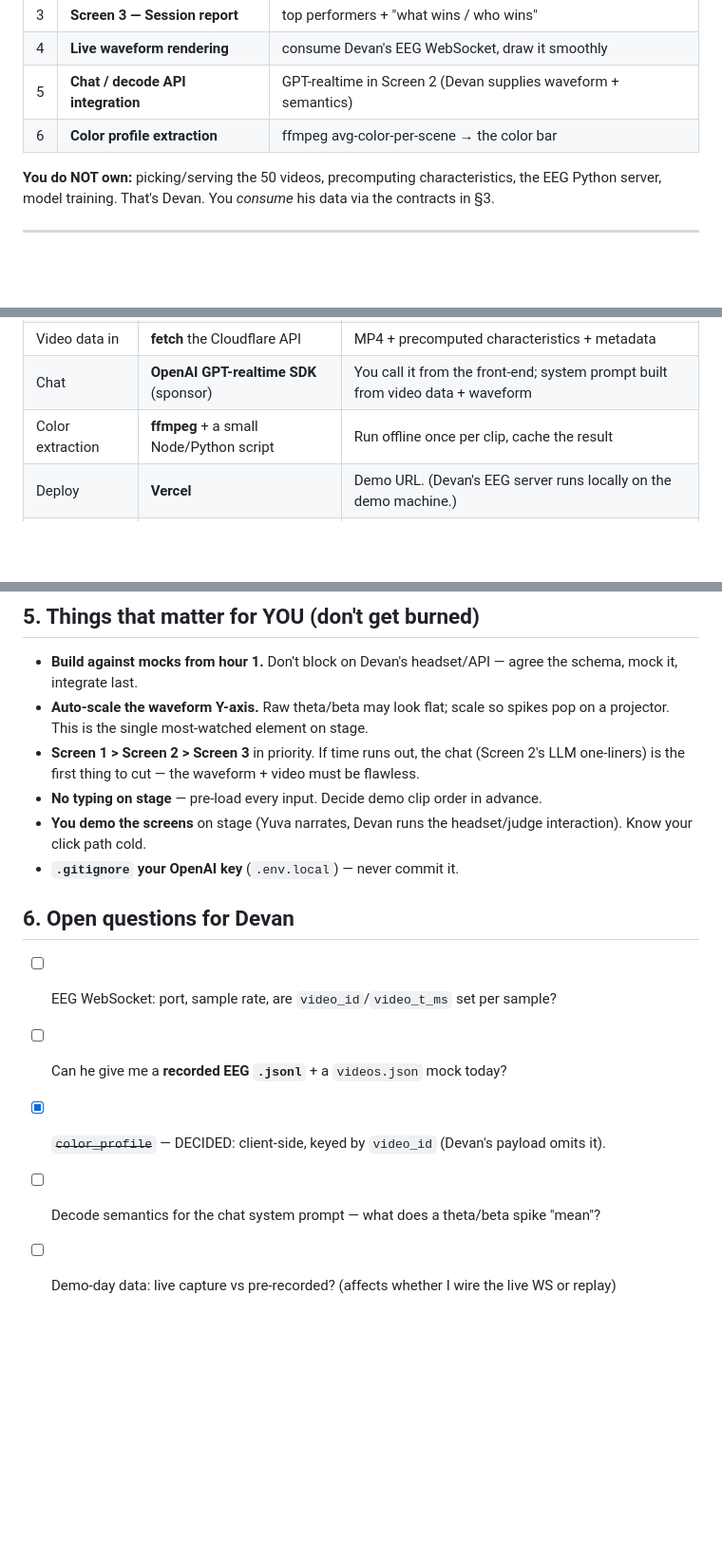
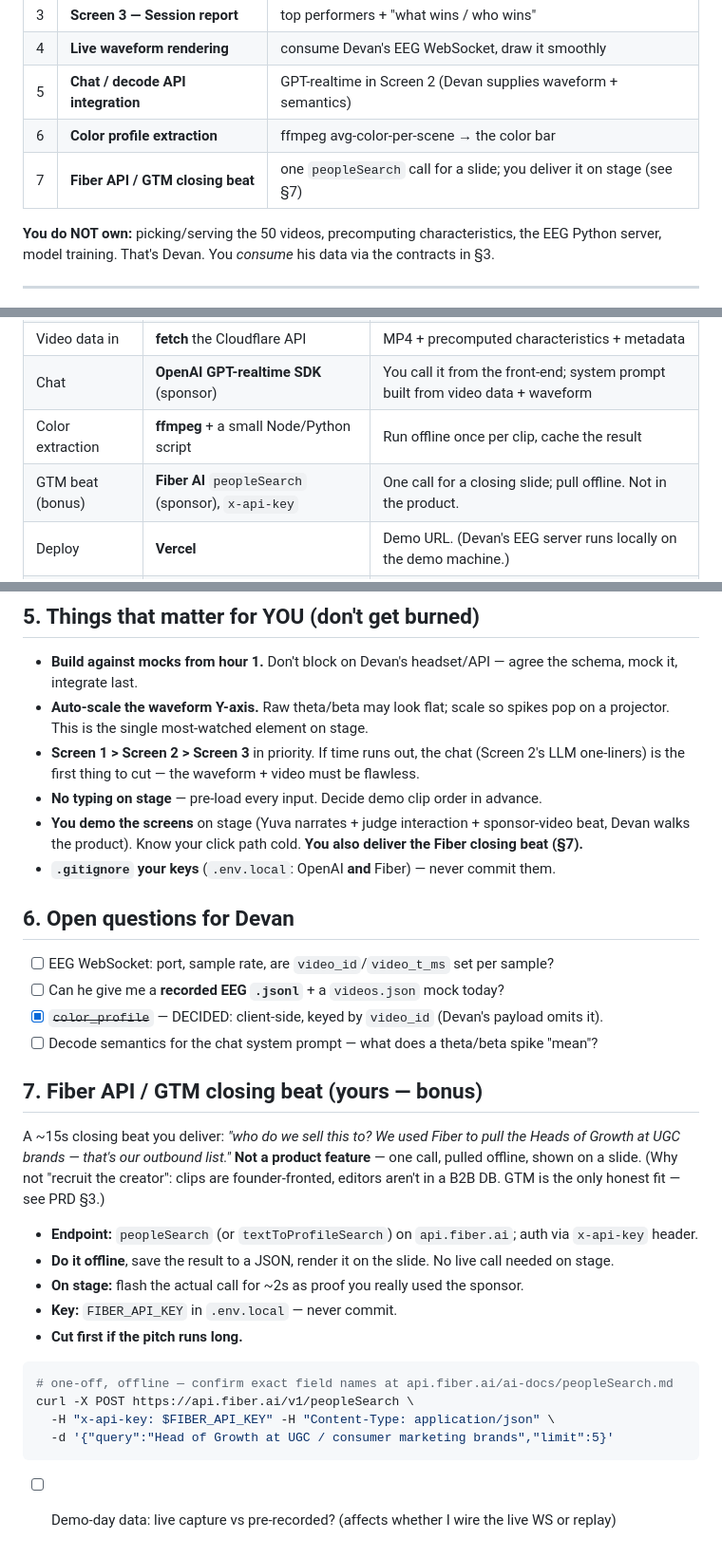
Before and after one commit to Bobthe3/ychackaton626, a Markdown page: prd-holly.md, 3 parts joined by grey strips. Shown at 95% size. Rendered like a GitHub page; blank space fills up the shorter version.

Commit message:
prd-holly: add Fiber API / GTM closing beat as Holly's deliverable
Add deliverable #7 + tech-stack row + §7 with the offline peopleSearch
call and stage notes. Note OpenAI+Fiber keys in .env.local; update stage
role line (Holly delivers the Fiber closing beat).

Co-Authored-By: Claude Opus 4.8 (1M context) <noreply@anthropic.com>

````diff
--- a/prd-holly.md
+++ b/prd-holly.md
@@ -12,6 +12,7 @@
 | 4 | **Live waveform rendering** | consume Devan's EEG WebSocket, draw it smoothly |
 | 5 | **Chat / decode API integration** | GPT-realtime in Screen 2 (Devan supplies waveform + semantics) |
 | 6 | **Color profile extraction** | ffmpeg avg-color-per-scene → the color bar |
+| 7 | **Fiber API / GTM closing beat** | one `peopleSearch` call for a slide; you deliver it on stage (see §7) |
 
 **You do NOT own:** picking/serving the 50 videos, precomputing characteristics, the EEG Python
 server, model training. That's Devan. You *consume* his data via the contracts in §3.
@@ -29,6 +30,7 @@ server, model training. That's Devan. You *consume* his data via the contracts i
 | Video data in | **fetch** the Cloudflare API | MP4 + precomputed characteristics + metadata |
 | Chat | **OpenAI GPT-realtime SDK** (sponsor) | You call it from the front-end; system prompt built from video data + waveform |
 | Color extraction | **ffmpeg** + a small Node/Python script | Run offline once per clip, cache the result |
+| GTM beat (bonus) | **Fiber AI** `peopleSearch` (sponsor), `x-api-key` | One call for a closing slide; pull offline. Not in the product. |
 | Deploy | **Vercel** | Demo URL. (Devan's EEG server runs locally on the demo machine.) |
 | Build accelerant | **Claude Code** | Lean on it for uPlot wiring, ffmpeg script, shadcn layout |
 
@@ -185,9 +187,9 @@ Devan gives you the **interpretation rules**; you assemble the prompt + stream t
 - **Screen 1 > Screen 2 > Screen 3** in priority. If time runs out, the chat (Screen 2's LLM
   one-liners) is the first thing to cut — the waveform + video must be flawless.
 - **No typing on stage** — pre-load every input. Decide demo clip order in advance.
-- **You demo the screens** on stage (Yuva narrates, Devan runs the headset/judge interaction).
-  Know your click path cold.
-- **`.gitignore` your OpenAI key** (`.env.local`) — never commit it.
+- **You demo the screens** on stage (Yuva narrates + judge interaction + sponsor-video beat, Devan
+  walks the product). Know your click path cold. **You also deliver the Fiber closing beat (§7).**
+- **`.gitignore` your keys** (`.env.local`: OpenAI **and** Fiber) — never commit them.
 
 ## 6. Open questions for Devan
 
@@ -195,4 +197,24 @@ Devan gives you the **interpretation rules**; you assemble the prompt + stream t
 - [ ] Can he give me a **recorded EEG `.jsonl`** + a `videos.json` mock today?
 - [x] ~~`color_profile`~~ — DECIDED: client-side, keyed by `video_id` (Devan's payload omits it).
 - [ ] Decode semantics for the chat system prompt — what does a theta/beta spike "mean"?
+
+## 7. Fiber API / GTM closing beat (yours — bonus)
+
+A ~15s closing beat you deliver: *"who do we sell this to? We used Fiber to pull the Heads of Growth
+at UGC brands — that's our outbound list."* **Not a product feature** — one call, pulled offline,
+shown on a slide. (Why not "recruit the creator": clips are founder-fronted, editors aren't in a
+B2B DB. GTM is the only honest fit — see PRD §3.)
+
+- **Endpoint:** `peopleSearch` (or `textToProfileSearch`) on `api.fiber.ai`; auth via `x-api-key` header.
+- **Do it offline**, save the result to a JSON, render it on the slide. No live call needed on stage.
+- **On stage:** flash the actual call for ~2s as proof you really used the sponsor.
+- **Key:** `FIBER_API_KEY` in `.env.local` — never commit.
+- **Cut first if the pitch runs long.**
+
+```bash
+# one-off, offline — confirm exact field names at api.fiber.ai/ai-docs/peopleSearch.md
+curl -X POST https://api.fiber.ai/v1/peopleSearch \
+  -H "x-api-key: $FIBER_API_KEY" -H "Content-Type: application/json" \
+  -d '{"query":"Head of Growth at UGC / consumer marketing brands","limit":5}'
+```
 - [ ] Demo-day data: live capture vs pre-recorded? (affects whether I wire the live WS or replay)
````
